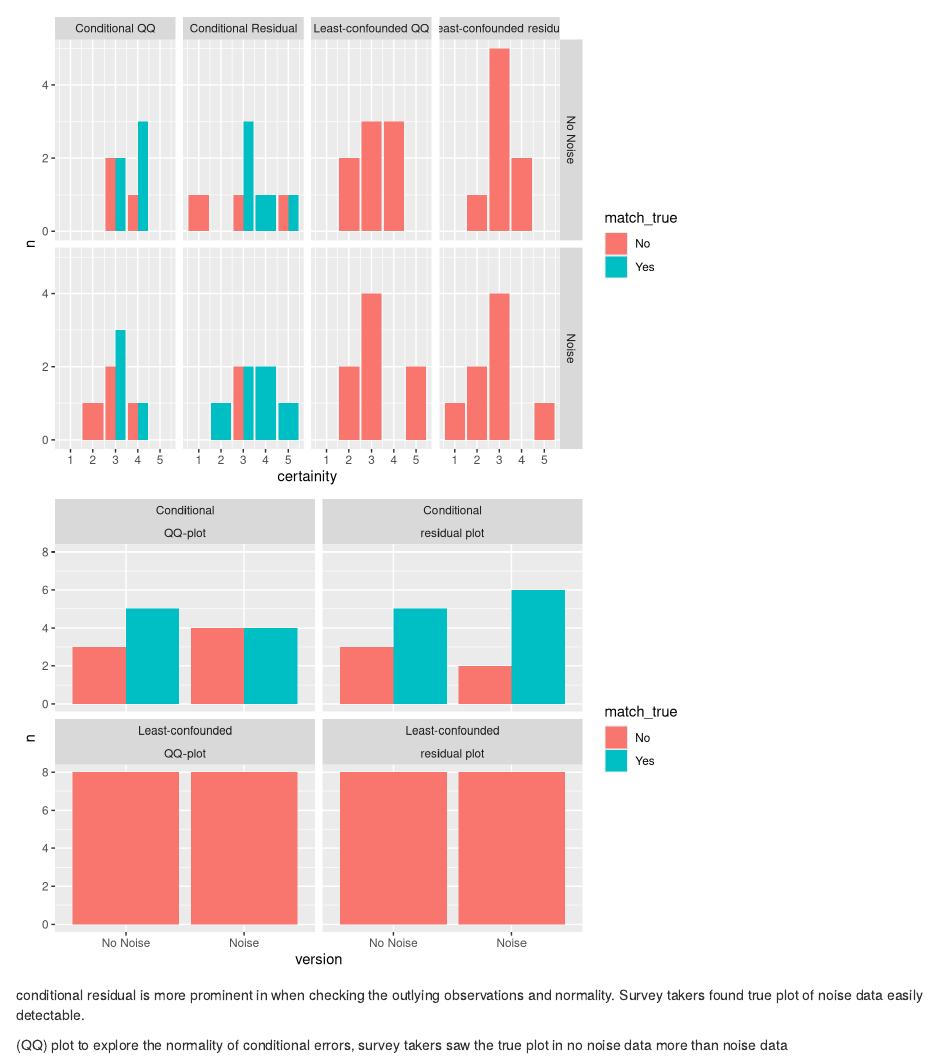
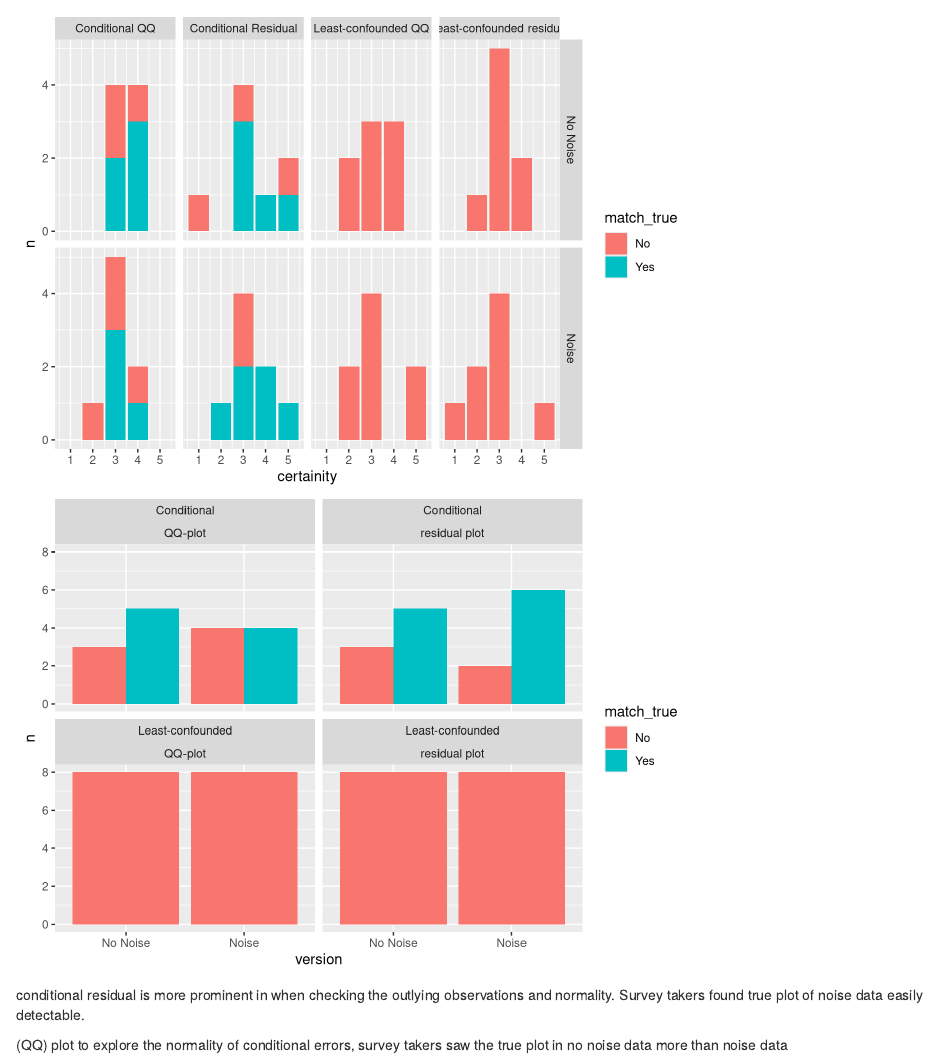
Before and after one commit to numbats/summer-vis-inf, an R Markdown document (scripts/pilot_analysis.Rmd): the page in a window 1100 px wide, from 2270 px down. Rendered offline with R 4.5, knitr and Pandoc, with nearby package versions.

Commit message:
analysis rmd updated

```diff
--- a/scripts/pilot_analysis.Rmd
+++ b/scripts/pilot_analysis.Rmd
@@ -303,7 +303,7 @@ analysis_data%>%
       str_detect(resid,"Least-confounded") & str_detect(plot_type,"residual plot")~"Least-confounded residual"
     ))%>%
   ggplot(aes(x=certainity,y=n,fill=match_true))+
-  geom_col(position = "dodge")+
+  geom_col()+
   facet_grid(version~pname)+
   scale_y_continuous(breaks = seq(0,10,by=2))
 
```
